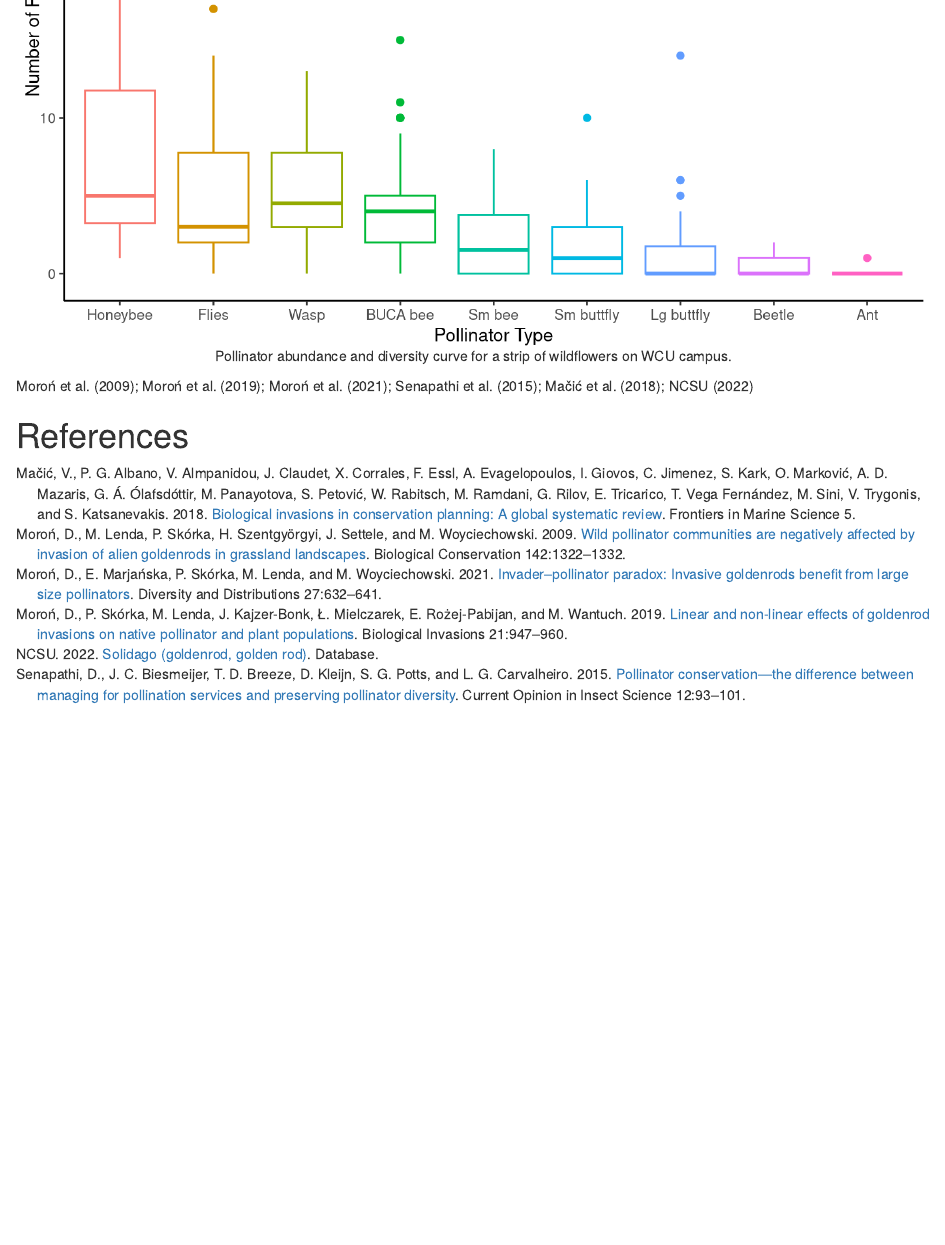
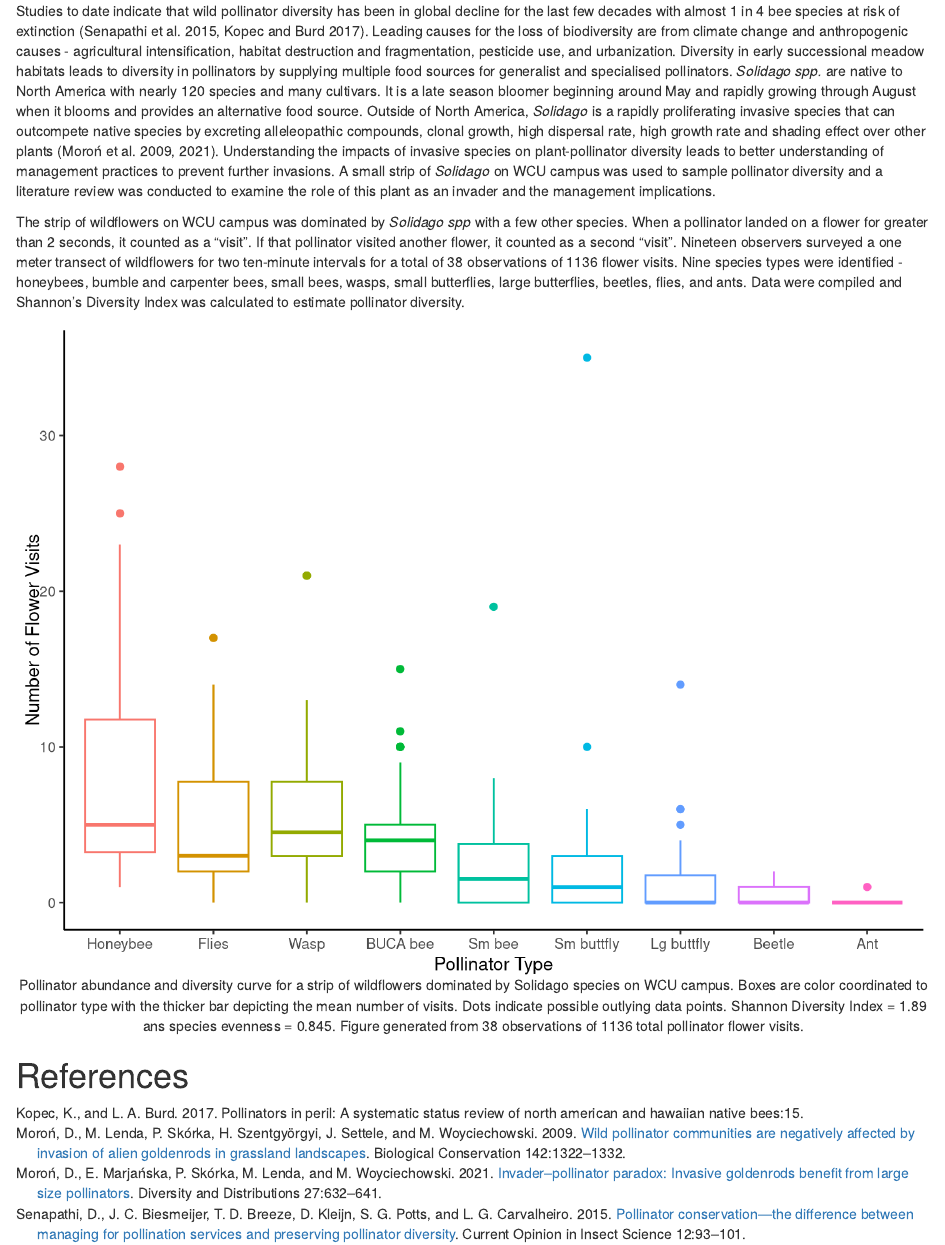
Before and after one commit to nottedy94/COAD-Final, an R Markdown document (paper.Rmd): the page in a window 1100 px wide, from 310 px down before the commit and from 0 px down after it. Rendered offline with R 4.5, knitr and Pandoc, with nearby package versions; drawn as R Markdown's standard HTML page in place of the format the file asks for; some code elsewhere in the file could not run offline.

Commit message:
wrote some stuff editted the prez

````diff
--- a/paper.Rmd
+++ b/paper.Rmd
@@ -73,8 +73,12 @@ view(data)
 
 ```
 
+Studies to date indicate that wild pollinator diversity has been in global decline for the last few decades with almost 1 in 4 bee species at risk of extinction [@Sena2015; @Kope2017]. Leading causes for the loss of biodiversity are from climate change and anthropogenic causes - agricultural intensification, habitat destruction and fragmentation, pesticide use, and urbanization. Diversity in early successional meadow habitats leads to diversity in pollinators by supplying multiple food sources for generalist and specialised pollinators. *Solidago spp.* are native to North America with nearly 120 species and many cultivars. It is a late season bloomer beginning around May and rapidly growing through August when it blooms and provides an alternative food source. Outside of North America, *Solidago* is a rapidly proliferating invasive species that can outcompete native species by excreting alleleopathic compounds, clonal growth, high dispersal rate, high growth rate and shading effect over other plants [@Moro2009; @Moro2021]. Understanding the impacts of invasive species on plant-pollinator diversity leads to better understanding of management practices to prevent further invasions. A small strip of *Solidago* on WCU campus was used to sample pollinator diversity and a literature review was conducted to examine the role of this plant as an invader and the management implications.
+
+The strip of wildflowers on WCU campus was dominated by *Solidago spp* with a few other species. When a pollinator landed on a flower for greater than 2 seconds, it counted as a "visit". If that pollinator visited another flower, it counted as a second "visit". Nineteen observers surveyed a one meter transect of wildflowers for two ten-minute intervals for a total of 38 observations of 1136 flower visits. Nine species types were identified - honeybees, bumble and carpenter bees, small bees, wasps, small butterflies, large butterflies, beetles, flies, and ants. Data were compiled and Shannon's Diversity Index was calculated to estimate pollinator diversity.
+
 ```{r boxplot, echo=FALSE, message=FALSE, warning=FALSE}
-#| fig.cap="Pollinator abundance and diversity curve for a strip of wildflowers on WCU campus.",
+#| fig.cap="Pollinator abundance and diversity curve for a strip of wildflowers dominated by Solidago species on WCU campus. Boxes are color coordinated to pollinator type with the thicker bar depicting the mean number of visits. Dots indicate possible outlying data points. Shannon Diversity Index = 1.89 ans species evenness = 0.845. Figure generated from 38 observations of 1136 total pollinator flower visits.",
 #| out.width="200%",
 #| fig.align="center"
 
@@ -100,14 +104,6 @@ box
 ```
 
 
-@Moro2009;
-@Moro2019;
-@Moro2021;
-@Sena2015;
-@Maci2018;
-@Solidago
-
-
 
 
 \newpage
````
Also changed, not shown: 2 other files.
